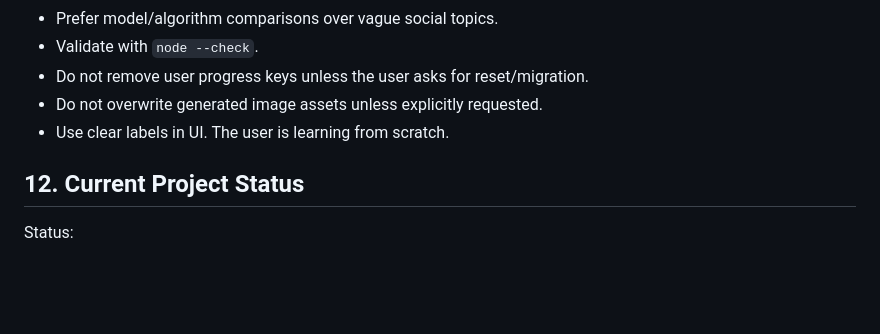
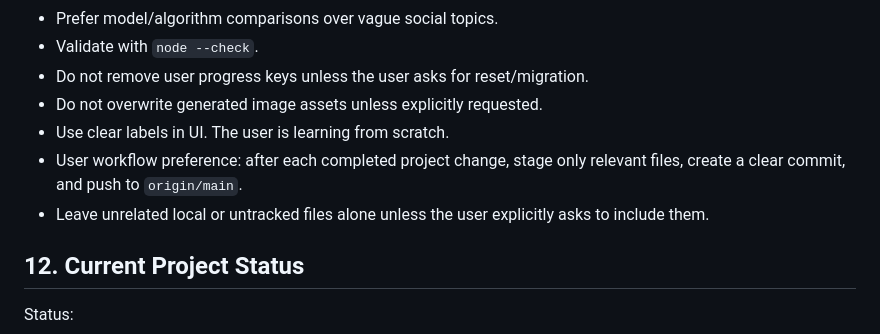
Before and after one commit to lianweiyue3-netizen/llm-learning-map, a Markdown page: AGENTS.md, the part around the change. GitHub-like rendering; blank space fills up the shorter version.

Commit message:
Document auto push workflow

```diff
--- a/AGENTS.md
+++ b/AGENTS.md
@@ -456,6 +456,8 @@ When editing this project:
 - Do not remove user progress keys unless the user asks for reset/migration.
 - Do not overwrite generated image assets unless explicitly requested.
 - Use clear labels in UI. The user is learning from scratch.
+- User workflow preference: after each completed project change, stage only relevant files, create a clear commit, and push to `origin/main`.
+- Leave unrelated local or untracked files alone unless the user explicitly asks to include them.
 
 ## 12. Current Project Status
 
```
